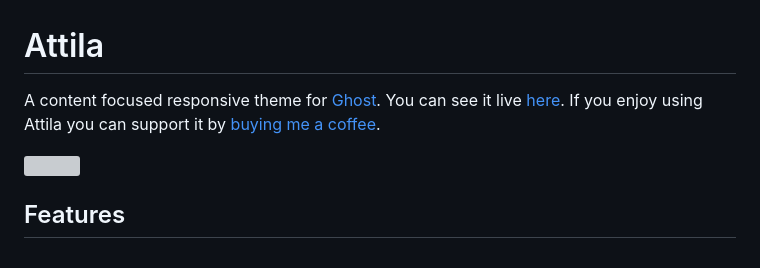
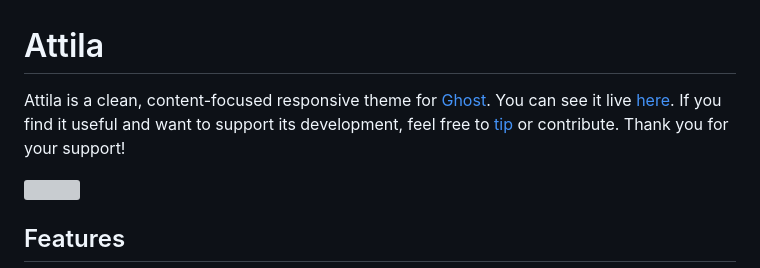
Before and after one commit to zutrinken/attila, a Markdown page: README.md, the part around the change. Rendered like a GitHub page; grey boxes are pictures that could not be loaded.

```diff
--- a/README.md
+++ b/README.md
@@ -1,6 +1,6 @@
 # Attila
 
-A content focused responsive theme for [Ghost](https://github.com/tryghost/ghost/). You can see it live [here](https://attila.peteramende.de/). If you enjoy using Attila you can support it by [buying me a coffee](https://paypal.me/zutrinken).
+Attila is a clean, content-focused responsive theme for [Ghost](https://github.com/tryghost/ghost/). You can see it live [here](https://attila.peteramende.de/). If you find it useful and want to support its development, feel free to [tip](https://paypal.me/zutrinken) or contribute. Thank you for your support!
 
 <img src="https://raw.githubusercontent.com/zutrinken/attila/master/src/screenshot.webp" />
 
```
